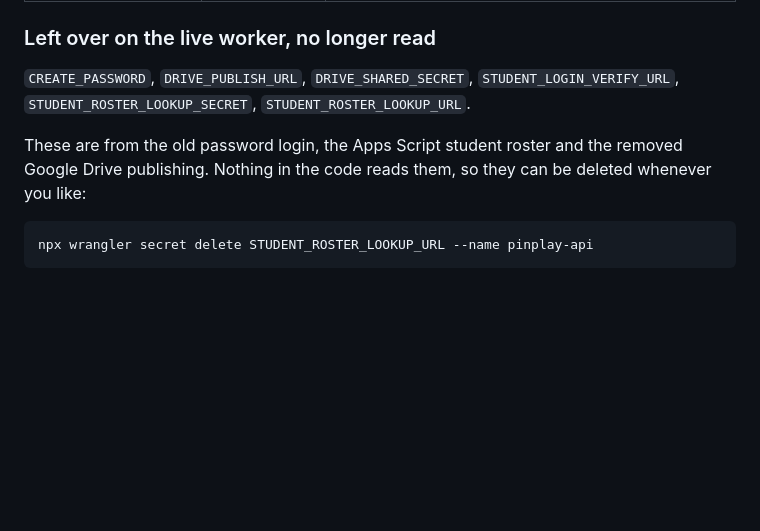
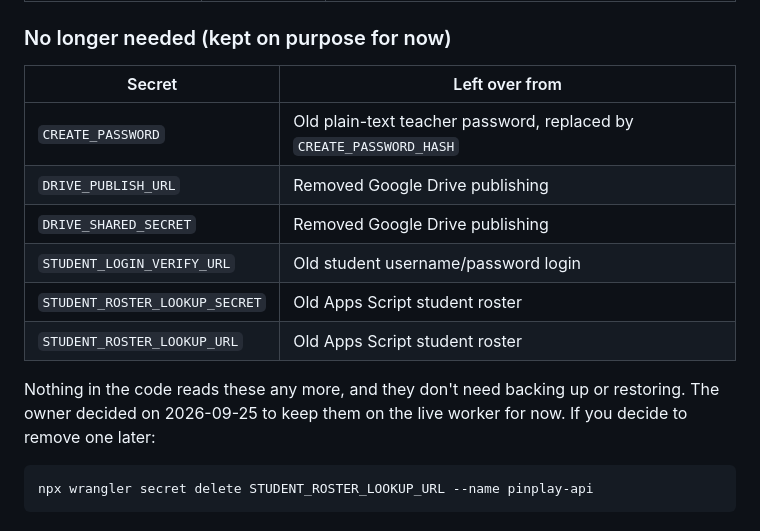
Before and after one commit to audiophrases/pinplay, a Markdown page: cloudflare/SECRETS.md, the part around the change. Rendered like a GitHub page; blank space fills up the shorter version.

Commit message:
SECRETS.md: mark the six leftover secrets as no longer needed, kept on purpose
Co-Authored-By: Claude Opus 5.5 <noreply@anthropic.com>

````diff
--- a/cloudflare/SECRETS.md
+++ b/cloudflare/SECRETS.md
@@ -47,15 +47,20 @@ Checked against `cloudflare/worker.js` and the live worker on 2026-09-25.
 | `VIMEO_ACCESS_TOKEN` | Vimeo results in video search | Vimeo is skipped (not set on the live worker) |
 | `BUILDER_BASE_URL` | Teacher-page URL used in guest workspace links | Defaults to `https://audiophrases.github.io/pinplay/create/` (not set on the live worker) |
 
-### Left over on the live worker, no longer read
+### No longer needed (kept on purpose for now)
 
-`CREATE_PASSWORD`, `DRIVE_PUBLISH_URL`, `DRIVE_SHARED_SECRET`,
-`STUDENT_LOGIN_VERIFY_URL`, `STUDENT_ROSTER_LOOKUP_SECRET`,
-`STUDENT_ROSTER_LOOKUP_URL`.
+| Secret | Left over from |
+|--------|----------------|
+| `CREATE_PASSWORD` | Old plain-text teacher password, replaced by `CREATE_PASSWORD_HASH` |
+| `DRIVE_PUBLISH_URL` | Removed Google Drive publishing |
+| `DRIVE_SHARED_SECRET` | Removed Google Drive publishing |
+| `STUDENT_LOGIN_VERIFY_URL` | Old student username/password login |
+| `STUDENT_ROSTER_LOOKUP_SECRET` | Old Apps Script student roster |
+| `STUDENT_ROSTER_LOOKUP_URL` | Old Apps Script student roster |
 
-These are from the old password login, the Apps Script student roster and the
-removed Google Drive publishing. Nothing in the code reads them, so they can
-be deleted whenever you like:
+Nothing in the code reads these any more, and they don't need backing up or
+restoring. The owner decided on 2026-09-25 to keep them on the live worker for
+now. If you decide to remove one later:
 
 ```bash
 npx wrangler secret delete STUDENT_ROSTER_LOOKUP_URL --name pinplay-api
````
